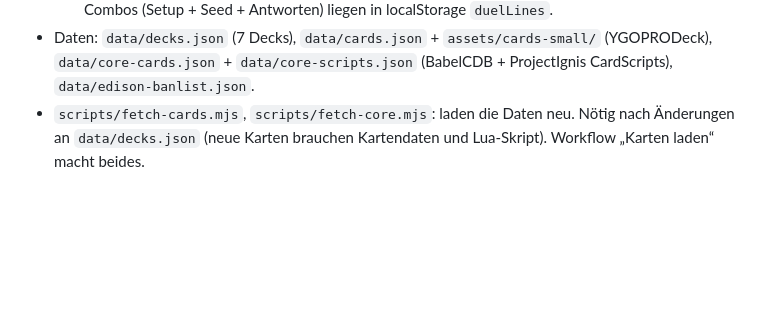
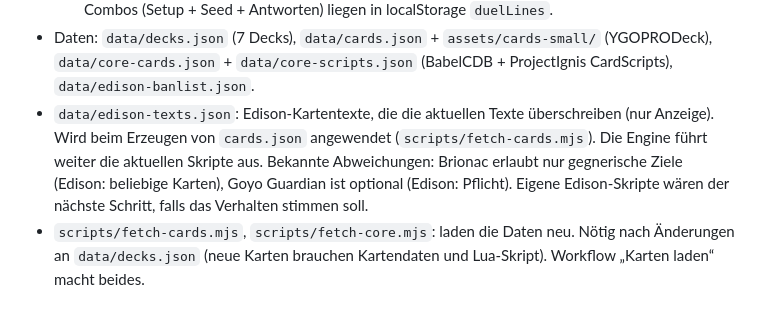
Before and after one commit to debbeeejohn-cell/FROGOTK, a Markdown page: CLAUDE.md, the part around the change. GitHub-like rendering; blank space fills up the shorter version.

Commit message:
CLAUDE.md: Edison-Texte und bekannte Abweichungen der Engine dokumentieren
Co-Authored-By: Claude Haiku 5.5 <noreply@anthropic.com>
Claude-Session: https://claude.ai/code/session_01TnojXtaseJL3MjjkXhRzWe

```diff
--- a/CLAUDE.md
+++ b/CLAUDE.md
@@ -39,6 +39,11 @@ Kein Test-Framework: jede Datei ist ein `assert`-Skript und endet mit „all che
 - Daten: `data/decks.json` (7 Decks), `data/cards.json` + `assets/cards-small/` (YGOPRODeck),
   `data/core-cards.json` + `data/core-scripts.json` (BabelCDB + ProjectIgnis CardScripts),
   `data/edison-banlist.json`.
+- `data/edison-texts.json`: Edison-Kartentexte, die die aktuellen Texte überschreiben (nur Anzeige).
+  Wird beim Erzeugen von `cards.json` angewendet (`scripts/fetch-cards.mjs`).
+  Die Engine führt weiter die aktuellen Skripte aus. Bekannte Abweichungen: Brionac erlaubt nur gegnerische
+  Ziele (Edison: beliebige Karten), Goyo Guardian ist optional (Edison: Pflicht). Eigene Edison-Skripte
+  wären der nächste Schritt, falls das Verhalten stimmen soll.
 - `scripts/fetch-cards.mjs`, `scripts/fetch-core.mjs`: laden die Daten neu. Nötig nach Änderungen an
   `data/decks.json` (neue Karten brauchen Kartendaten und Lua-Skript). Workflow „Karten laden“ macht beides.
 
```
